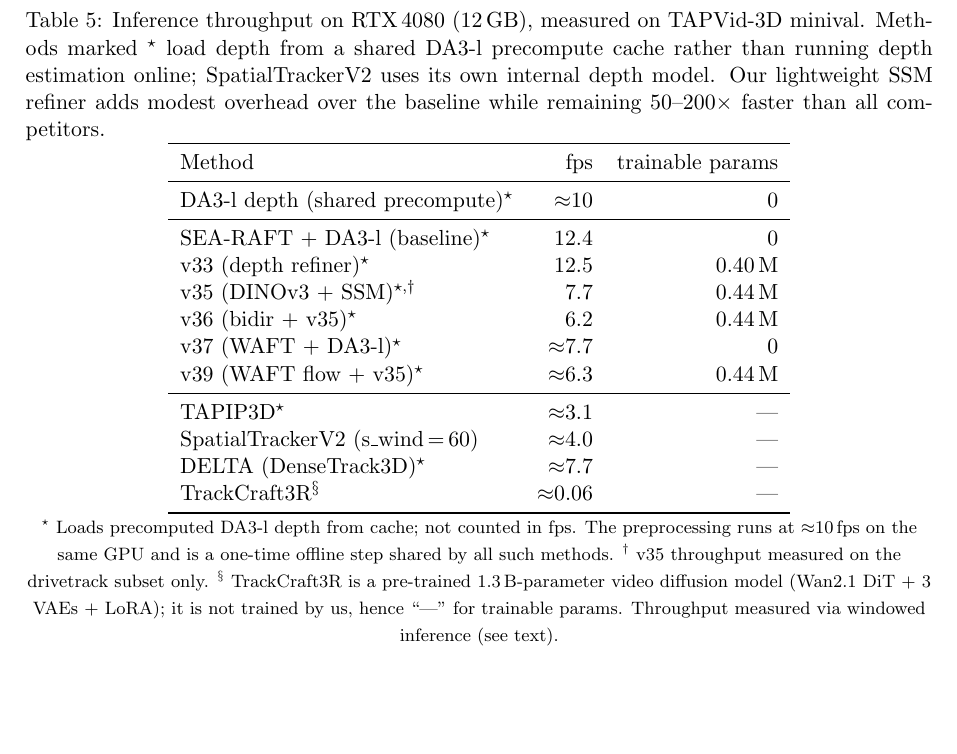
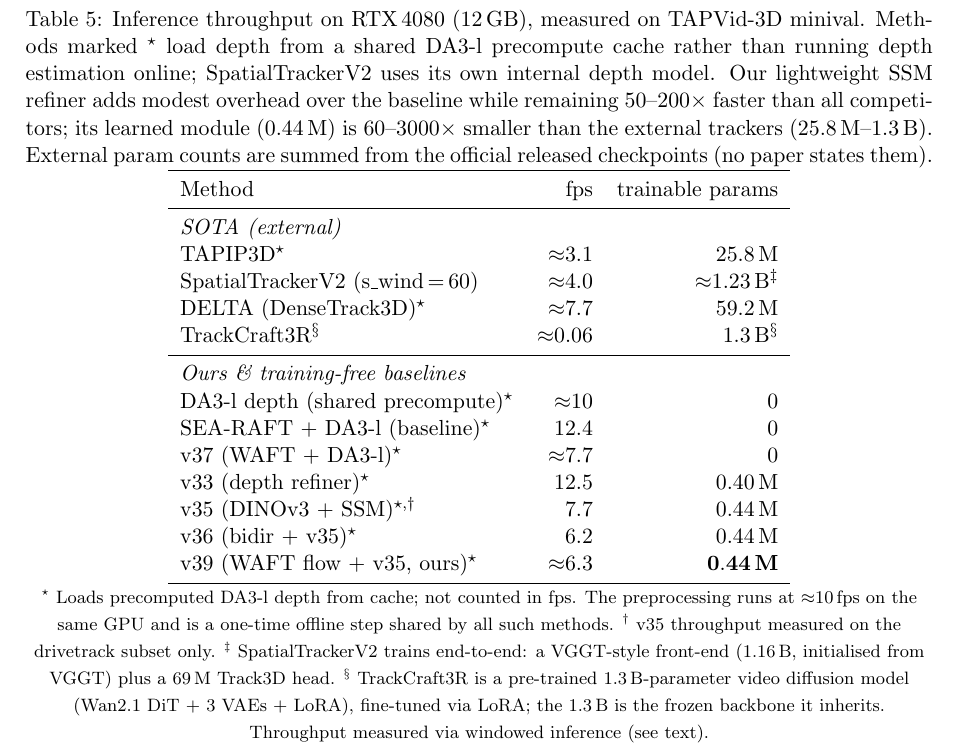
Before and after one commit to MasahiroOgawa/vmamba3-3Dpointtracker, a LaTeX paper (doc/vmamba3_3dpointtrack/vmamba3_3dpointtrack.tex): part of page 18 of 19, cut so that both start at the same text, the shorter picture padded with empty space. Compiled offline with pdfLaTeX.

Commit message:
memo: fill SOTA trainable-params in efficiency table; reorder Ours to bottom
tab:efficiency now lists external SOTA first, Ours & baselines last (matching
tab:median/tab:abs). Trainable-param counts summed from official checkpoints:
TAPIP3D 25.8M, SpatialTrackerV2 ~1.23B (VGGT front 1.16B + 69M head), DELTA
59.2M, TrackCraft3R 1.3B (pretrained diffusion, LoRA). Ours = 0.44M — the
learned module is 60-3000x smaller than the external trackers while running
50-200x faster. Caption/footnotes updated with the source and per-method notes.

Co-Authored-By: Claude Opus 4.8 (1M context) <noreply@anthropic.com>

```diff
--- a/doc/vmamba3_3dpointtrack/vmamba3_3dpointtrack.tex
+++ b/doc/vmamba3_3dpointtrack/vmamba3_3dpointtrack.tex
@@ -1118,25 +1118,28 @@ predicted (solid) vs ground truth (dashed).}
          cache rather than running depth estimation online;
          SpatialTrackerV2 uses its own internal depth model.
          Our lightweight SSM refiner adds modest overhead over the baseline while
-         remaining $50$--$200\times$ faster than all competitors.}
+         remaining $50$--$200\times$ faster than all competitors; its learned module
+         ($0.44$\,M) is $60$--$3000\times$ smaller than the external trackers ($25.8$\,M--$1.3$\,B).
+         External param counts are summed from the official released checkpoints (no paper states them).}
 \label{tab:efficiency}
 \begin{tabular}{lrr}
 \toprule
 Method & fps & trainable params \\
 \midrule
-DA3-l depth (shared precompute)$^{\star}$ & ${\approx}10$ & 0 \\
+\multicolumn{3}{l}{\emph{SOTA (external)}} \\
+TAPIP3D$^{\star}$                      & ${\approx}3.1$  & $25.8$\,M \\
+SpatialTrackerV2 (s\_wind\,=\,60)      & ${\approx}4.0$  & ${\approx}1.23$\,B$^{\ddagger}$ \\
+DELTA (DenseTrack3D)$^{\star}$         & ${\approx}7.7$  & $59.2$\,M \\
+TrackCraft3R$^{\S}$                    & ${\approx}0.06$ & $1.3$\,B$^{\S}$ \\
 \midrule
-SEA-RAFT $+$ DA3-l (baseline)$^{\star}$  & 12.4 & 0        \\
-v33 (depth refiner)$^{\star}$          & 12.5 & 0.40\,M  \\
-v35 (DINOv3 $+$ SSM)$^{\star,\dagger}$ & 7.7  & 0.44\,M  \\
-v36 (bidir $+$ v35)$^{\star}$          & 6.2  & 0.44\,M  \\
-v37 (WAFT $+$ DA3-l)$^{\star}$           & ${\approx}7.7$ & 0        \\
-v39 (WAFT flow $+$ v35)$^{\star}$      & ${\approx}6.3$ & 0.44\,M  \\
-\midrule
-TAPIP3D$^{\star}$                      & ${\approx}3.1$  & --- \\
-SpatialTrackerV2 (s\_wind\,=\,60)      & ${\approx}4.0$  & --- \\
-DELTA (DenseTrack3D)$^{\star}$         & ${\approx}7.7$  & --- \\
-TrackCraft3R$^{\S}$                    & ${\approx}0.06$ & --- \\
+\multicolumn{3}{l}{\emph{Ours \& training-free baselines}} \\
+DA3-l depth (shared precompute)$^{\star}$ & ${\approx}10$   & 0 \\
+SEA-RAFT $+$ DA3-l (baseline)$^{\star}$   & 12.4            & 0 \\
+v37 (WAFT $+$ DA3-l)$^{\star}$            & ${\approx}7.7$  & 0 \\
+v33 (depth refiner)$^{\star}$            & 12.5            & $0.40$\,M \\
+v35 (DINOv3 $+$ SSM)$^{\star,\dagger}$   & 7.7             & $0.44$\,M \\
+v36 (bidir $+$ v35)$^{\star}$            & 6.2             & $0.44$\,M \\
+v39 (WAFT flow $+$ v35, ours)$^{\star}$  & ${\approx}6.3$  & $\mathbf{0.44}$\,\textbf{M} \\
 \bottomrule
 \end{tabular}
 \\[2pt]
@@ -1145,8 +1148,10 @@ $^{\star}$ Loads precomputed DA3-l depth from cache; not counted in fps.
 The preprocessing runs at ${\approx}10$\,fps on the same GPU and is a one-time
 offline step shared by all such methods.
 $^{\dagger}$ v35 throughput measured on the drivetrack subset only.
+$^{\ddagger}$ SpatialTrackerV2 trains end-to-end: a VGGT-style front-end ($1.16$\,B, initialised
+from VGGT) plus a $69$\,M Track3D head.
 $^{\S}$ TrackCraft3R is a pre-trained 1.3\,B-parameter video diffusion model (Wan2.1
-DiT $+$ 3 VAEs $+$ LoRA); it is not trained by us, hence ``---'' for trainable params.
+DiT $+$ 3 VAEs $+$ LoRA), fine-tuned via LoRA; the $1.3$\,B is the frozen backbone it inherits.
 Throughput measured via windowed inference (see text).}
 \end{table}
 
```
Also changed, not shown: doc/vmamba3_3dpointtrack/vmamba3_3dpointtrack.pdf.
